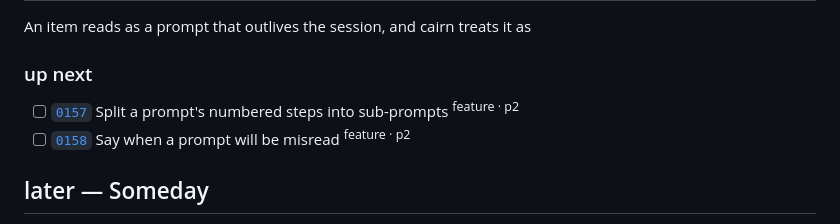
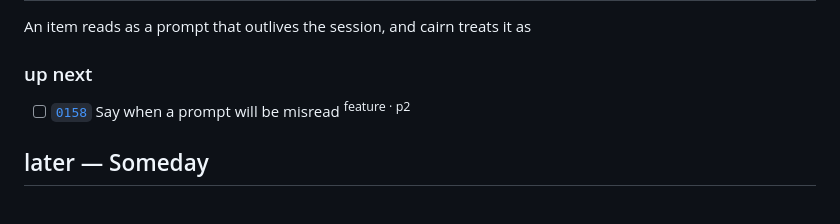
Before and after one commit to oddurs/cairn, a Markdown page: ROADMAP.md, the part around the change. Rendered like a GitHub page.

Commit message:
chore(backlog): render the roadmap with 0157 closed
Refs: 0157

```diff
--- a/ROADMAP.md
+++ b/ROADMAP.md
@@ -46,7 +46,6 @@ An item reads as a prompt that outlives the session, and cairn treats it as
 
 ### up next
 
-- [ ] [`0157`](https://github.com/oddurs/cairn/blob/main/cairn/items/0157-split-a-prompt-s-numbered-steps-into-sub-prompts.md) Split a prompt's numbered steps into sub-prompts <sup>feature · p2</sup>
 - [ ] [`0158`](https://github.com/oddurs/cairn/blob/main/cairn/items/0158-say-when-a-prompt-will-be-misread.md) Say when a prompt will be misread <sup>feature · p2</sup>
 
 ## later — Someday
```
